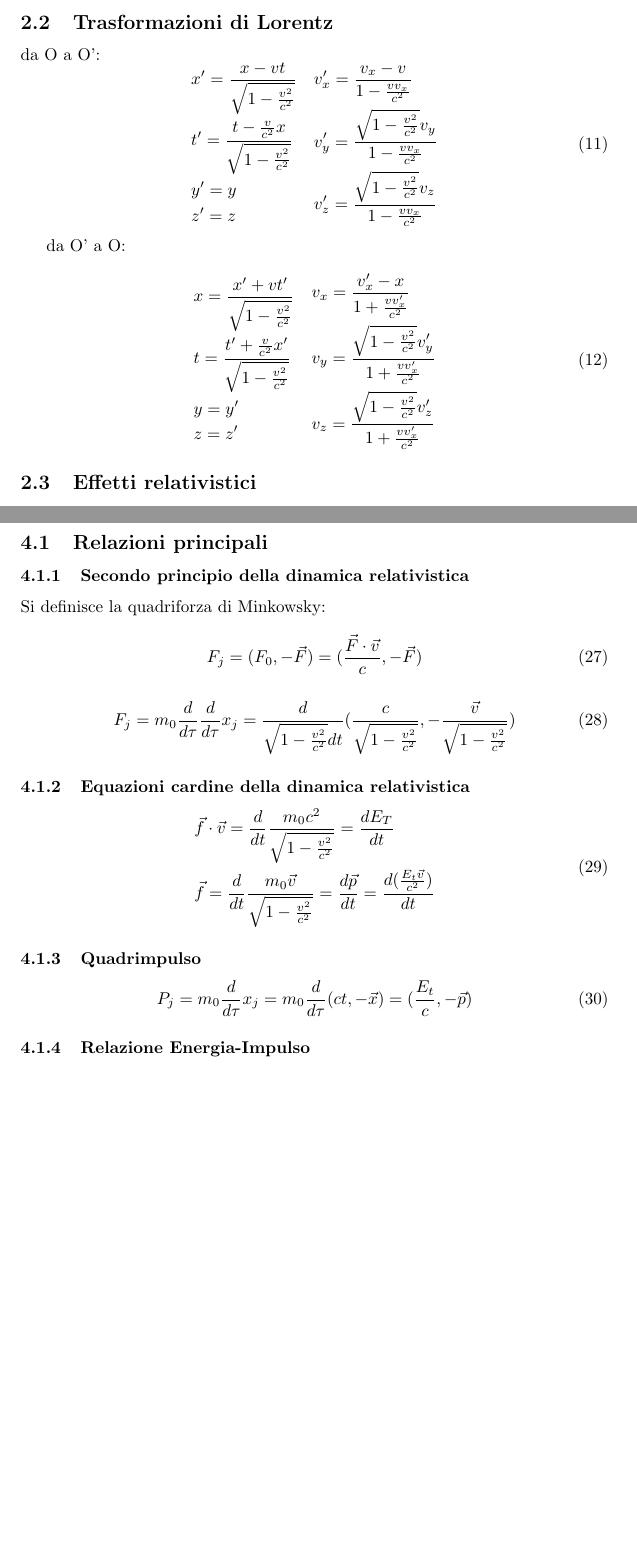
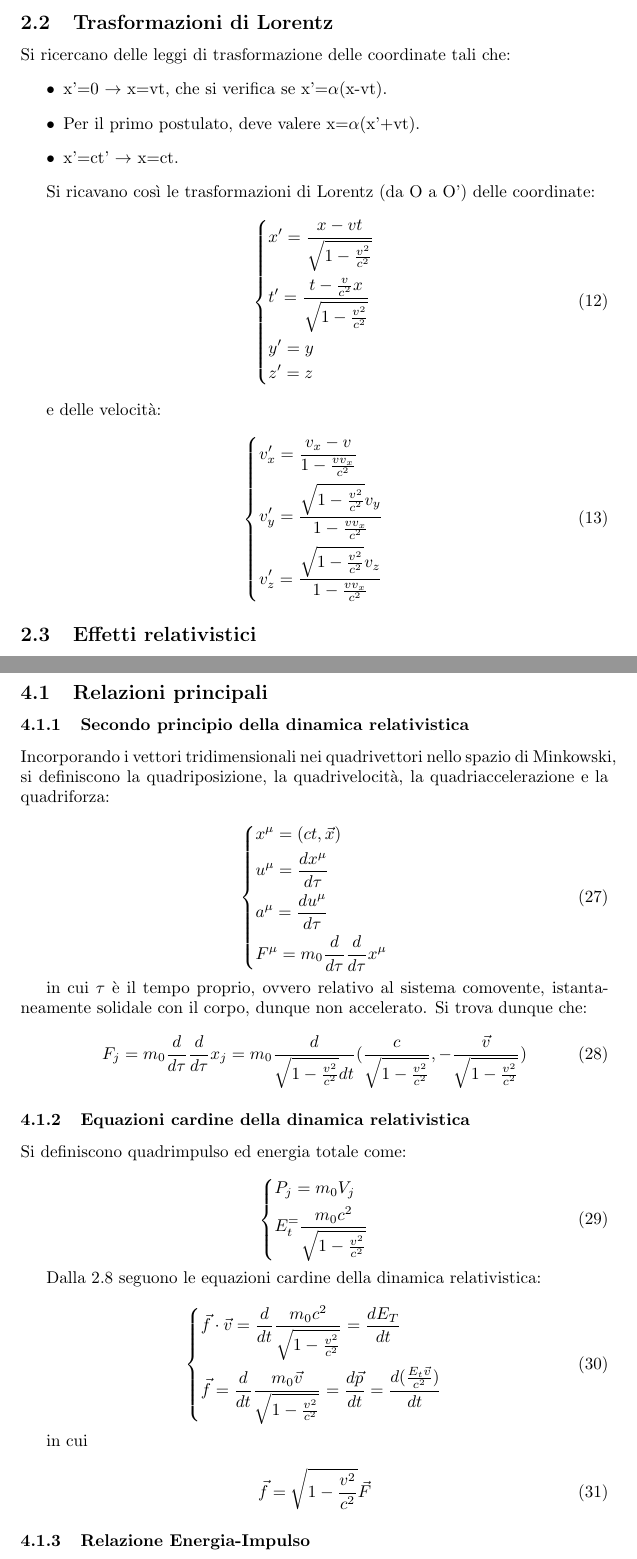
Before and after one commit to CesareSabattini/Formulari-Minimali, a LaTeX CV (tex/relativita-ristretta.tex): two parts of pages 4 and 7 of 10, joined at a grey line, cut so that both start at the same text, the shorter picture padded with empty space. Compiled offline with pdfLaTeX.

Commit message:
update(relatività-ristretta)

```diff
--- a/tex/relativita-ristretta.tex
+++ b/tex/relativita-ristretta.tex
@@ -143,37 +163,35 @@ L'apparente conflitto tra meccanica e elettromagnetismo si risolse con la teoria
 \end{enumerate}
 
 \subsection{Trasformazioni di Lorentz}
-da O a O':
+Si ricercano delle leggi di trasformazione delle coordinate tali che:
+\begin{itemize}
+    \item x'=0 $\rightarrow$ x=vt, che si verifica se x'=$\alpha$(x-vt).
+    \item Per il primo postulato, deve valere x=$\alpha$(x'+vt).
+    \item x'=ct' $\rightarrow$ x=ct.
+\end{itemize}
+
+Si ricavano così le trasformazioni di Lorentz (da O a O') delle coordinate:
 \begin{equation}
+    \left\{
     \begin{aligned}
-   & x'= \frac{x-vt}{\sqrt{1-\frac{v^2}{c^2}}} \\
+         & x'= \frac{x-vt}{\sqrt{1-\frac{v^2}{c^2}}}             \\
          & t'= \frac{t-\frac{v}{c^2}x}{\sqrt{1-\frac{v^2}{c^2}}} \\
-   & y'=y \\
-   & z'=z \\
+         & y'=y                                                  \\
+         & z'=z                                                  \\
     \end{aligned}
-\quad
+    \right.
+\end{equation}
+
+e delle velocità:
+
+\begin{equation}
+    \left\{
     \begin{aligned}
-    & v_x' = \frac{v_x-v}{1-\frac{vv_x}{c^2}} \\
+         & v_x' = \frac{v_x-v}{1-\frac{vv_x}{c^2}}                       \\
          & v_y' = \frac{\sqrt{1-\frac{v^2}{c^2}}v_y}{1-\frac{vv_x}{c^2}} \\
          & v_z' = \frac{\sqrt{1-\frac{v^2}{c^2}}v_z}{1-\frac{vv_x}{c^2}} \\
     \end{aligned}
-\end{equation}
-
-da O' a O:
-
-\begin{equation}
-\begin{aligned}
-   & x= \frac{x'+vt'}{\sqrt{1-\frac{v^2}{c^2}}} \\
-   & t= \frac{t'+\frac{v}{c^2}x'}{\sqrt{1-\frac{v^2}{c^2}}} \\
-   & y=y' \\
-   & z=z' \\
-\end{aligned}
-\quad
-\begin{aligned}
-    & v_x=\frac{v_x'-x}{1+\frac{vv_x'}{c^2}} \\
-    & v_y=\frac{\sqrt{1-\frac{v^2}{c^2}}v_y'}{1+\frac{vv_x'}{c^2}} \\
-    & v_z=\frac{\sqrt{1-\frac{v^2}{c^2}}v_z'}{1+\frac{vv_x'}{c^2}} \\
-\end{aligned}
+    \right.
 \end{equation}
 
 \subsection{Effetti relativistici}
@@ -321,28 +335,55 @@ quadrivettori, è facile dedurne le regole di trasformazione.
 \subsection{Relazioni principali}
 
 \subsubsection{Secondo principio della dinamica relativistica}
-Si definisce la quadriforza di Minkowsky:
+Incorporando i vettori tridimensionali nei quadrivettori nello spazio di Minkowski,
+si definiscono la quadriposizione, la quadrivelocità, la quadriaccelerazione e la quadriforza:
+
 \begin{equation}
-    F_j =(F_0, -\vec{F})= (\frac{\vec{F}\cdot\vec{v}}{c}, -\vec{F})
+    \left\{
+    \begin{aligned}
+         & x^\mu = (ct, \vec{x})                          \\
+         & u^\mu = \frac{dx^\mu}{d\tau}                   \\
+         & a^\mu = \frac{du^\mu}{d\tau}                   \\
+         & F^\mu = m_0\frac{d}{d\tau}\frac{d}{d\tau}x^\mu
+    \end{aligned}
+    \right.
 \end{equation}
 
+in cui $\tau$ è il tempo proprio, ovvero relativo al sistema comovente, istantaneamente solidale con il corpo, dunque non accelerato.
+Si trova dunque che:
+
 \begin{equation}
-   F_j=m_0\frac{d}{d\tau}\frac{d}{d\tau}x_j=\frac{d}{\sqrt{1-\frac{v^2}{c^2}}dt}(\frac{c}{\sqrt{1-\frac{v^2}{c^2}}},-\frac{\vec{v}}{\sqrt{1-\frac{v^2}{c^2}}})
+    F_j=m_0\frac{d}{d\tau}\frac{d}{d\tau}x_j=m_0\frac{d}{\sqrt{1-\frac{v^2}{c^2}}dt}(\frac{c}{\sqrt{1-\frac{v^2}{c^2}}},-\frac{\vec{v}}{\sqrt{1-\frac{v^2}{c^2}}})
 \end{equation}
 
 \subsubsection{Equazioni cardine della dinamica relativistica}
 
+Si definiscono quadrimpulso ed energia totale come:
+
 \begin{equation}
+    \left\{
     \begin{aligned}
-   & \vec{f}\cdot\vec{v}=\frac{d}{dt}\frac{m_0c^2}{\sqrt{1-\frac{v^2}{c^2}}}= \frac{d E_T}{dt} \\
+         & P_j=m_0V_j                                    \\
+         & E_t^= \frac{m_0c^2}{\sqrt{1-\frac{v^2}{c^2}}}
+    \end{aligned}
+    \right.
+\end{equation}
+
+Dalla 2.8 seguono le equazioni cardine della dinamica relativistica:
+
+\begin{equation}
+    \left\{
+    \begin{aligned}
+         & \vec{f}\cdot\vec{v}=\frac{d}{dt}\frac{m_0c^2}{\sqrt{1-\frac{v^2}{c^2}}}= \frac{d E_T}{dt}                                  \\
          & \vec{f}=\frac{d}{dt}\frac{m_0\vec{v}}{\sqrt{1-\frac{v^2}{c^2}}}=\frac{d \vec{p}}{dt}=\frac{d (\frac{E_t\vec{v}}{c^2})}{dt}
     \end{aligned}
+    \right.
 \end{equation}
 
-\subsubsection{Quadrimpulso}
+in cui
 
 \begin{equation}
-    P_j=m_0\frac{d}{d\tau}x_j=m_0\frac{d}{d\tau}(ct,-\vec{x})=(\frac{E_t}{c},-\vec{p})
+    \vec{f}=\sqrt{1-\frac{v^2}{c^2}}\vec{F}
 \end{equation}
 
 \subsubsection{Relazione Energia-Impulso}
```
Also changed, not shown: tex/relativita-ristretta.tex (122 more changed lines). Lines whose indentation alone changed are shown as unchanged.
